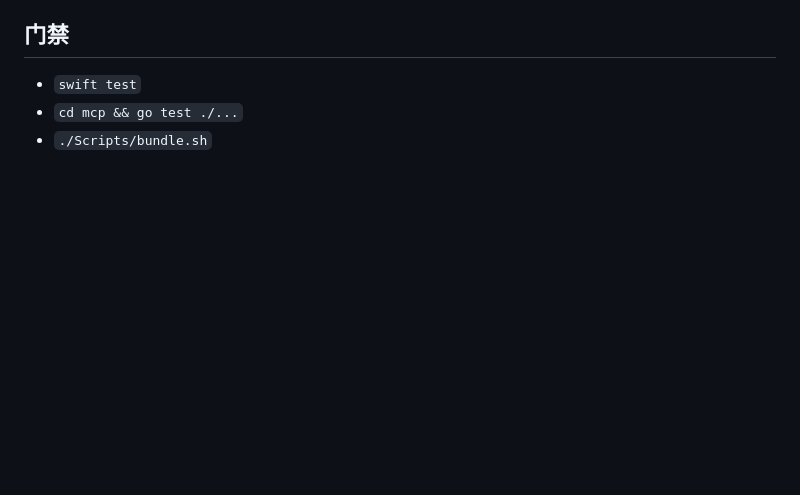
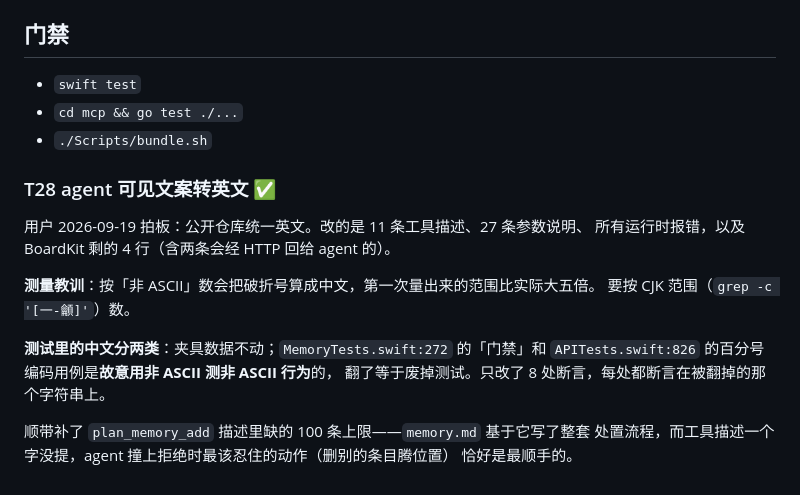
Before and after one commit to zcl0621/boss-sdd, a Markdown page: docs/plans/2026-09-18-boss-sdd-hardening.md, the part around the change. Rendered like a GitHub page; blank space fills up the shorter version.

Commit message:
计划：T28 收口
Co-Authored-By: Claude Opus 5 <noreply@anthropic.com>

```diff
--- a/docs/plans/2026-09-18-boss-sdd-hardening.md
+++ b/docs/plans/2026-09-18-boss-sdd-hardening.md
@@ -689,3 +689,19 @@ T25 加它是因为当时没有别的办法在不动用户机器的前提下验
 - `swift test`
 - `cd mcp && go test ./...`
 - `./Scripts/bundle.sh`
+
+### T28 agent 可见文案转英文 ✅
+
+用户 2026-09-19 拍板：公开仓库统一英文。改的是 11 条工具描述、27 条参数说明、
+所有运行时报错，以及 BoardKit 剩的 4 行（含两条会经 HTTP 回给 agent 的）。
+
+**测量教训**：按「非 ASCII」数会把破折号算成中文，第一次量出来的范围比实际大五倍。
+要按 CJK 范围（`grep -c '[一-龥]'`）数。
+
+**测试里的中文分两类**：夹具数据不动；`MemoryTests.swift:272` 的「门禁」和
+`APITests.swift:826` 的百分号编码用例是**故意用非 ASCII 测非 ASCII 行为**的，
+翻了等于废掉测试。只改了 8 处断言，每处都断言在被翻掉的那个字符串上。
+
+顺带补了 `plan_memory_add` 描述里缺的 100 条上限——`memory.md` 基于它写了整套
+处置流程，而工具描述一个字没提，agent 撞上拒绝时最该忍住的动作（删别的条目腾位置）
+恰好是最顺手的。
```
